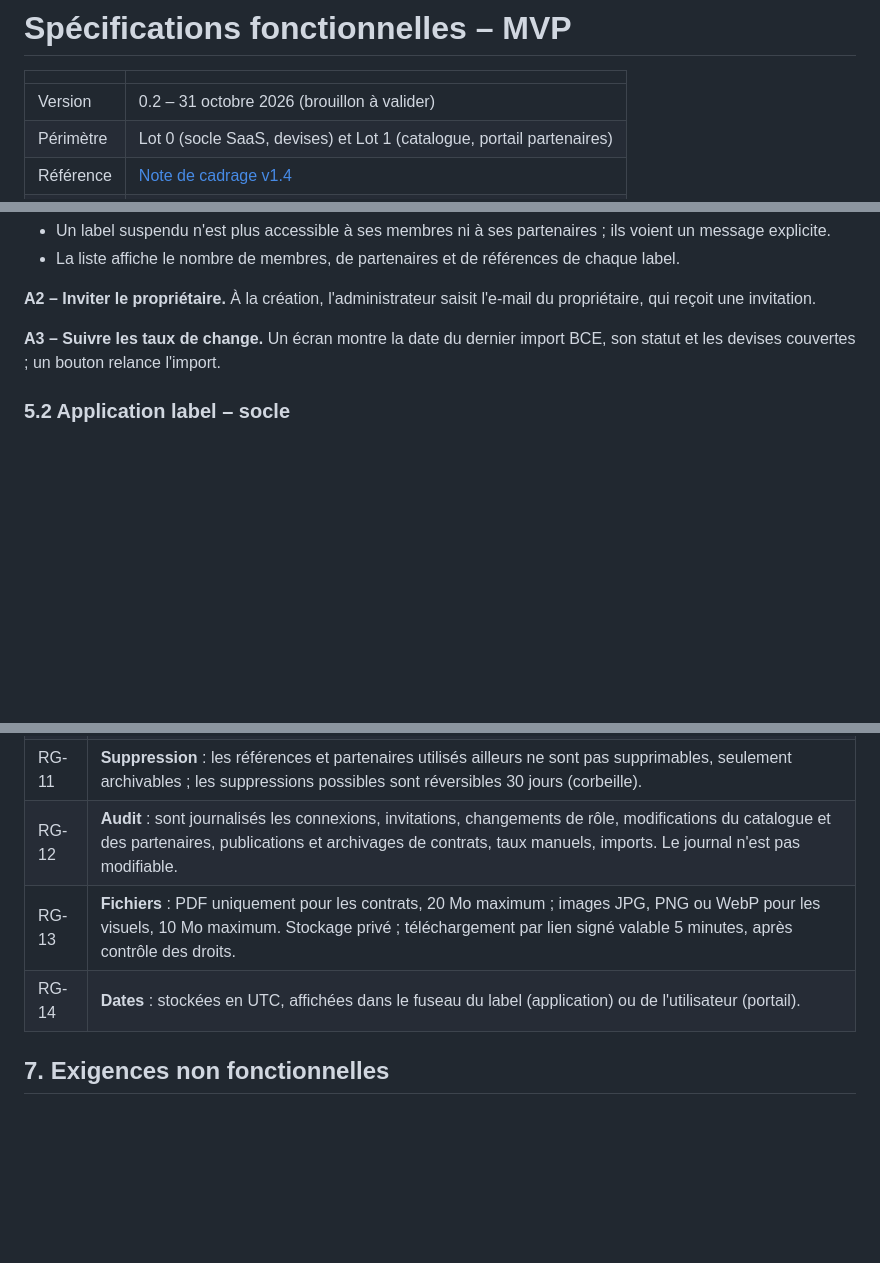
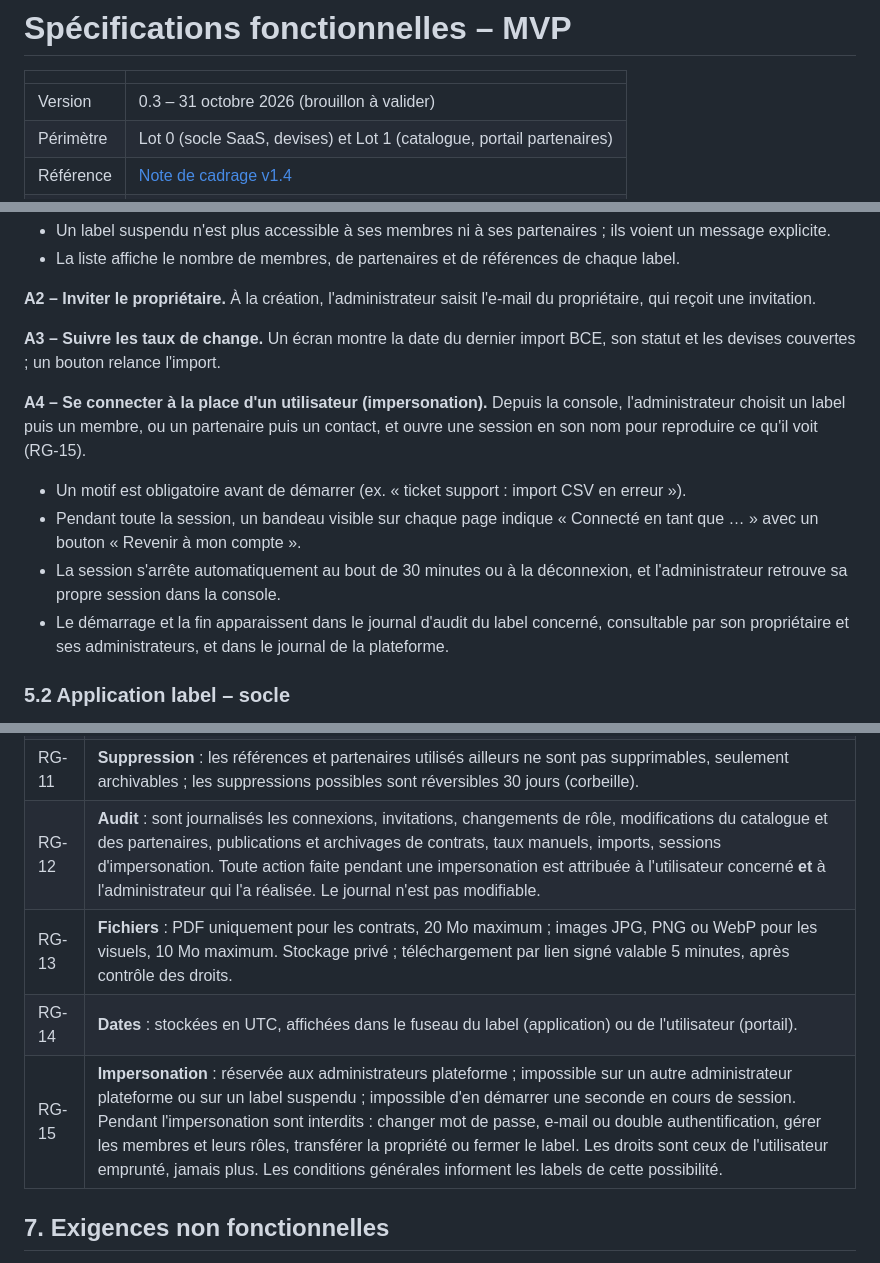
Before and after one commit to cpuchalver/my-label-manager, a Markdown page: docs/specs-mvp.md, 3 parts joined by grey strips. Drawn GitHub-style; blank space fills up the shorter version.

Commit message:
Specs MVP v0.3 : impersonation pour les administrateurs plateforme
Co-Authored-By: Claude Opus 5.5 <noreply@anthropic.com>
Claude-Session: https://claude.ai/code/session_019mDuArJNXqWq1c1ESqhLk7

```diff
--- a/docs/specs-mvp.md
+++ b/docs/specs-mvp.md
@@ -2,7 +2,7 @@
 
 | | |
 |---|---|
-| Version | 0.2 – 31 octobre 2026 (brouillon à valider) |
+| Version | 0.3 – 31 octobre 2026 (brouillon à valider) |
 | Périmètre | Lot 0 (socle SaaS, devises) et Lot 1 (catalogue, portail partenaires) |
 | Référence | [Note de cadrage v1.4](cadrage.md) |
 | Suivi | Epics [#2 Socle](https://github.com/cpuchalver/my-label-manager/issues/2) · [#3 Catalogue](https://github.com/cpuchalver/my-label-manager/issues/3) · [#8 Portail](https://github.com/cpuchalver/my-label-manager/issues/8) |
@@ -125,6 +125,12 @@ Chaque fonction est accompagnée de ses critères d'acceptation, qui servent de
 **A2 – Inviter le propriétaire.** À la création, l'administrateur saisit l'e-mail du propriétaire, qui reçoit une invitation.
 
 **A3 – Suivre les taux de change.** Un écran montre la date du dernier import BCE, son statut et les devises couvertes ; un bouton relance l'import.
+
+**A4 – Se connecter à la place d'un utilisateur (impersonation).** Depuis la console, l'administrateur choisit un label puis un membre, ou un partenaire puis un contact, et ouvre une session en son nom pour reproduire ce qu'il voit (RG-15).
+- Un motif est obligatoire avant de démarrer (ex. « ticket support : import CSV en erreur »).
+- Pendant toute la session, un bandeau visible sur chaque page indique « Connecté en tant que … » avec un bouton « Revenir à mon compte ».
+- La session s'arrête automatiquement au bout de 30 minutes ou à la déconnexion, et l'administrateur retrouve sa propre session dans la console.
+- Le démarrage et la fin apparaissent dans le journal d'audit du label concerné, consultable par son propriétaire et ses administrateurs, et dans le journal de la plateforme.
 
 ### 5.2 Application label – socle
 
@@ -209,9 +215,10 @@ Chaque fonction est accompagnée de ses critères d'acceptation, qui servent de
 | RG-09 | **Taux manquant** : au-delà de 7 jours sans taux, la conversion est refusée avec un message explicite et une alerte est affichée au label ; aucune valeur par défaut n'est inventée. |
 | RG-10 | **Taux figé** : toute conversion enregistrée conserve le taux, sa date et sa source ; une correction ultérieure des taux ne la modifie pas. En MVP, les conversions sont seulement affichées (C4) ; les premières conversions enregistrées arrivent avec les ventes au Lot 2. |
 | RG-11 | **Suppression** : les références et partenaires utilisés ailleurs ne sont pas supprimables, seulement archivables ; les suppressions possibles sont réversibles 30 jours (corbeille). |
-| RG-12 | **Audit** : sont journalisés les connexions, invitations, changements de rôle, modifications du catalogue et des partenaires, publications et archivages de contrats, taux manuels, imports. Le journal n'est pas modifiable. |
+| RG-12 | **Audit** : sont journalisés les connexions, invitations, changements de rôle, modifications du catalogue et des partenaires, publications et archivages de contrats, taux manuels, imports, sessions d'impersonation. Toute action faite pendant une impersonation est attribuée à l'utilisateur concerné **et** à l'administrateur qui l'a réalisée. Le journal n'est pas modifiable. |
 | RG-13 | **Fichiers** : PDF uniquement pour les contrats, 20 Mo maximum ; images JPG, PNG ou WebP pour les visuels, 10 Mo maximum. Stockage privé ; téléchargement par lien signé valable 5 minutes, après contrôle des droits. |
 | RG-14 | **Dates** : stockées en UTC, affichées dans le fuseau du label (application) ou de l'utilisateur (portail). |
+| RG-15 | **Impersonation** : réservée aux administrateurs plateforme ; impossible sur un autre administrateur plateforme ou sur un label suspendu ; impossible d'en démarrer une seconde en cours de session. Pendant l'impersonation sont interdits : changer mot de passe, e-mail ou double authentification, gérer les membres et leurs rôles, transférer la propriété ou fermer le label. Les droits sont ceux de l'utilisateur emprunté, jamais plus. Les conditions générales informent les labels de cette possibilité. |
 
 ## 7. Exigences non fonctionnelles
 
```
Also changed, not shown: other parts of docs/specs-mvp.md (+3 -2 lines).
